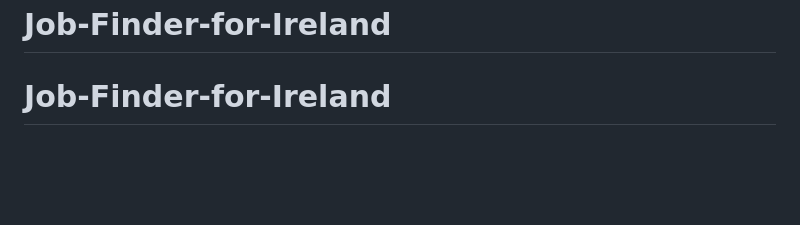
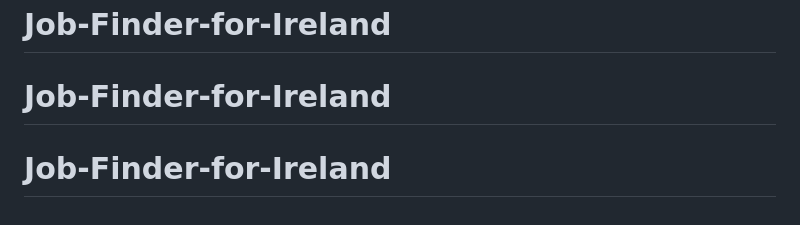
Before and after one commit to ag2502/Job-Finder-for-Ireland, a Markdown page: README.md, the part around the change. GitHub-like rendering; blank space fills up the shorter version.

```diff
--- a/README.md
+++ b/README.md
@@ -144,3 +144,4 @@ never reach the production database.
 # Job-Finder-for-Ireland
 # Job-Finder-for-Ireland
 # Job-Finder-for-Ireland
+# Job-Finder-for-Ireland
```
